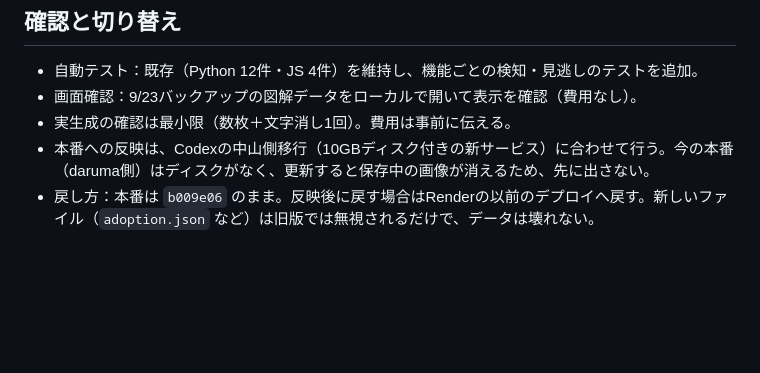
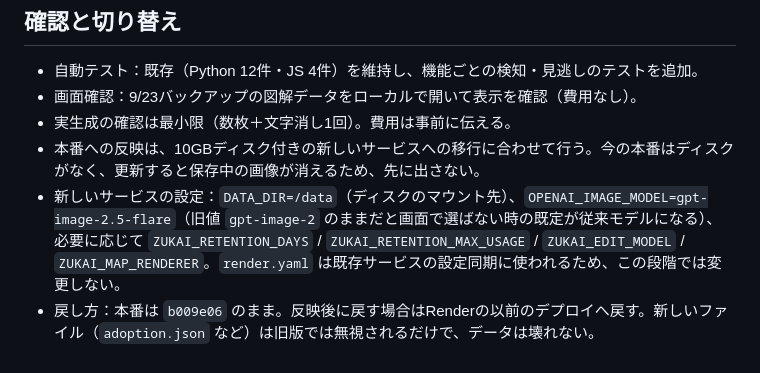
Before and after one commit to daruma3218-glitch/zukai-tool, a Markdown page: DESIGN_DIRECTOR_TOOLS.md, the part around the change. Drawn GitHub-style; blank space fills up the shorter version.

Commit message:
Document service settings for the director tools rollout
Co-Authored-By: Claude Opus 5.5 <noreply@anthropic.com>

```diff
--- a/DESIGN_DIRECTOR_TOOLS.md
+++ b/DESIGN_DIRECTOR_TOOLS.md
@@ -79,5 +79,6 @@
 - 自動テスト：既存（Python 12件・JS 4件）を維持し、機能ごとの検知・見逃しのテストを追加。
 - 画面確認：9/23バックアップの図解データをローカルで開いて表示を確認（費用なし）。
 - 実生成の確認は最小限（数枚＋文字消し1回）。費用は事前に伝える。
-- 本番への反映は、Codexの中山側移行（10GBディスク付きの新サービス）に合わせて行う。今の本番（daruma側）はディスクがなく、更新すると保存中の画像が消えるため、先に出さない。
+- 本番への反映は、10GBディスク付きの新しいサービスへの移行に合わせて行う。今の本番はディスクがなく、更新すると保存中の画像が消えるため、先に出さない。
+- 新しいサービスの設定：`DATA_DIR=/data`（ディスクのマウント先）、`OPENAI_IMAGE_MODEL=gpt-image-2.5-flare`（旧値 `gpt-image-2` のままだと画面で選ばない時の既定が従来モデルになる）、必要に応じて `ZUKAI_RETENTION_DAYS` / `ZUKAI_RETENTION_MAX_USAGE` / `ZUKAI_EDIT_MODEL` / `ZUKAI_MAP_RENDERER`。`render.yaml` は既存サービスの設定同期に使われるため、この段階では変更しない。
 - 戻し方：本番は `b009e06` のまま。反映後に戻す場合はRenderの以前のデプロイへ戻す。新しいファイル（`adoption.json` など）は旧版では無視されるだけで、データは壊れない。
```
